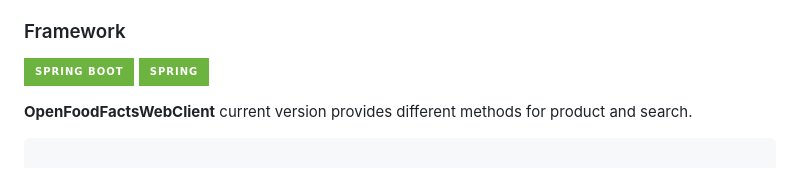
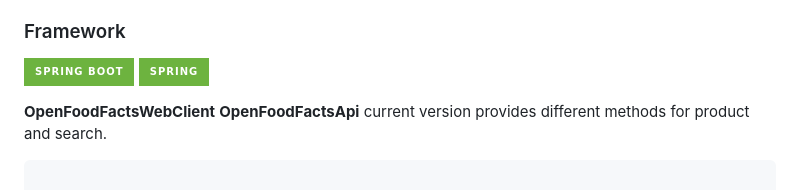
Before and after one commit to openfoodfacts/openfoodfacts-springboot-starter, a Markdown page: README.md, the part around the change. GitHub-like rendering; badges without logos.

````diff
--- a/README.md
+++ b/README.md
@@ -11,7 +11,7 @@
  ![image](https://img.shields.io/badge/Spring-6DB33F?style=for-the-badge&logo=spring&logoColor=white)
 
 
- **OpenFoodFactsWebClient**  current version provides different methods for product and search.
+ **OpenFoodFactsWebClient**  **OpenFoodFactsApi** current version provides different methods for product and search.
 
 ```java
 
````
